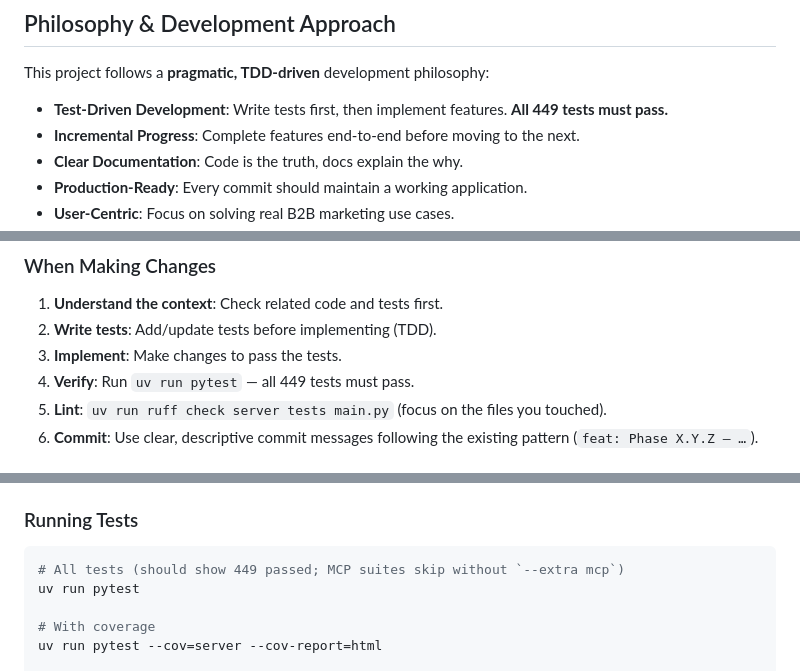
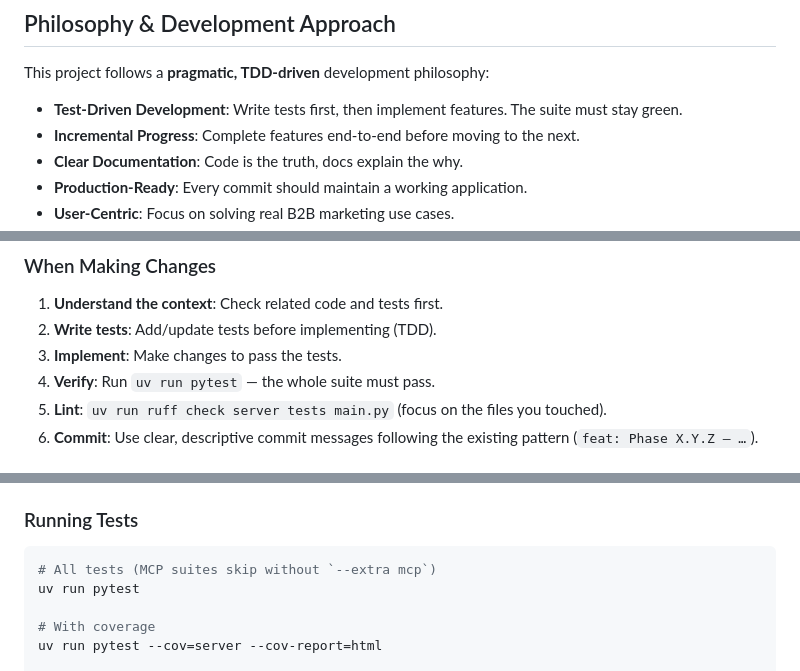
Before and after one commit to danielserranoh/shurly, a Markdown page: CLAUDE.md, 3 parts joined by grey strips. Drawn GitHub-style.

````diff
--- a/CLAUDE.md
+++ b/CLAUDE.md
@@ -7,7 +7,7 @@ analytics, and Shlink-inspired hardening (multi-domain, redirect rules, GDPR).
 
 This project follows a **pragmatic, TDD-driven** development philosophy:
 
-- **Test-Driven Development**: Write tests first, then implement features. **All 449 tests must pass.**
+- **Test-Driven Development**: Write tests first, then implement features. The suite must stay green.
 - **Incremental Progress**: Complete features end-to-end before moving to the next.
 - **Clear Documentation**: Code is the truth, docs explain the why.
 - **Production-Ready**: Every commit should maintain a working application.
@@ -91,7 +89,7 @@ Backend (FastAPI)               Frontend (Astro 7 + Tailwind 4)
 1. **Understand the context**: Check related code and tests first.
 2. **Write tests**: Add/update tests before implementing (TDD).
 3. **Implement**: Make changes to pass the tests.
-4. **Verify**: Run `uv run pytest` — all 449 tests must pass.
+4. **Verify**: Run `uv run pytest` — the whole suite must pass.
 5. **Lint**: `uv run ruff check server tests main.py` (focus on the files you touched).
 6. **Commit**: Use clear, descriptive commit messages following the existing pattern (`feat: Phase X.Y.Z — …`).
 
@@ -161,7 +159,7 @@ Backend (FastAPI)               Frontend (Astro 7 + Tailwind 4)
 
 ### Running Tests
 ```bash
-# All tests (should show 449 passed; MCP suites skip without `--extra mcp`)
+# All tests (MCP suites skip without `--extra mcp`)
 uv run pytest
 
 # With coverage
````
Also changed, not shown: other parts of CLAUDE.md (+3 -19 lines).
